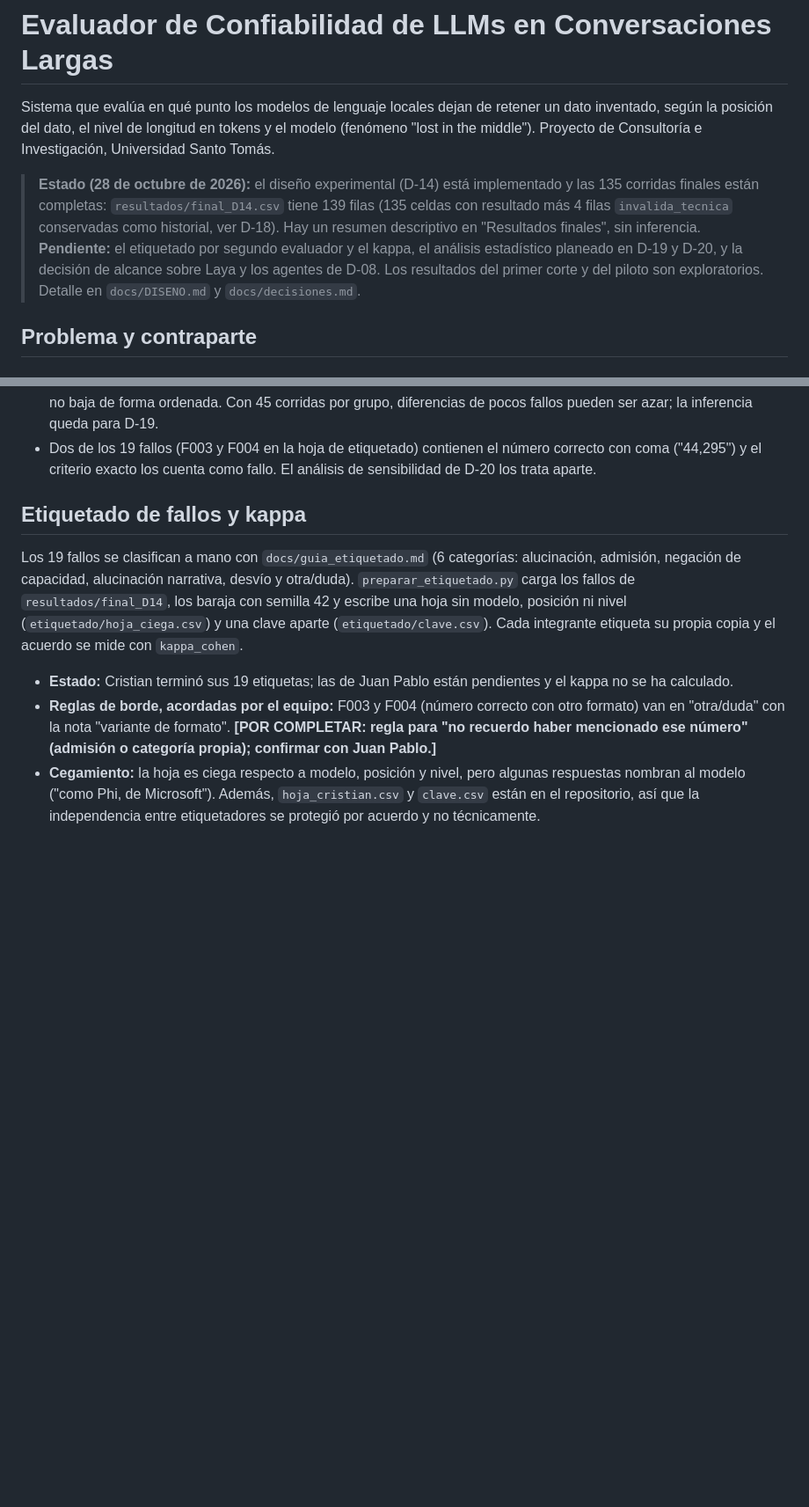
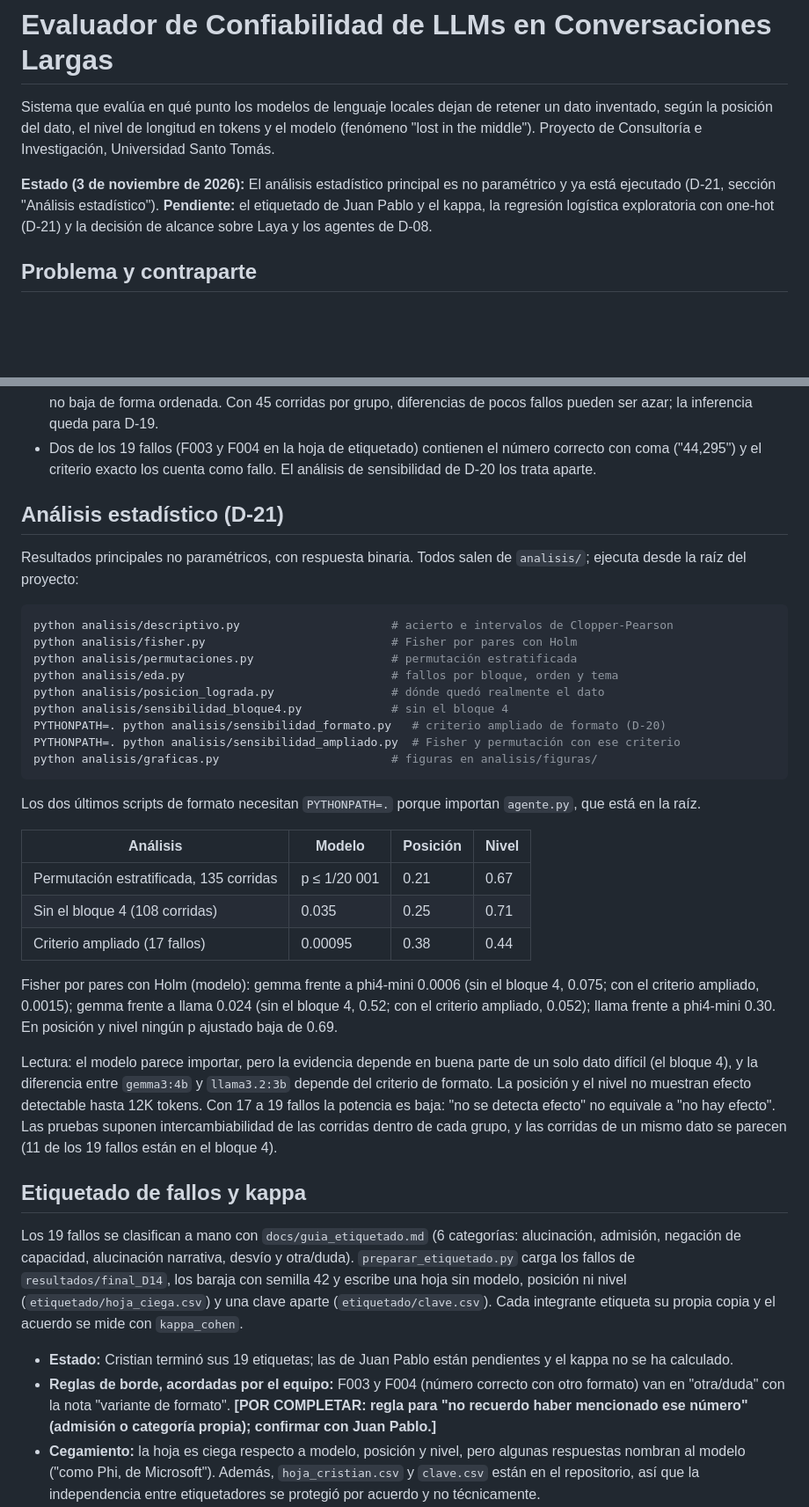
Before and after one commit to CristianVallejo0104/Consultoria, a Markdown page: README.md, 2 parts joined by grey strips. Shown at 88% size. GitHub-like rendering; blank space fills up the shorter version.

Commit message:
README: analisis estadistico, D-21, uso de IA y estructura

````diff
--- a/README.md
+++ b/README.md
@@ -2,7 +2,8 @@
 
 Sistema que evalúa en qué punto los modelos de lenguaje locales dejan de retener un dato inventado, según la posición del dato, el nivel de longitud en tokens y el modelo (fenómeno "lost in the middle"). Proyecto de Consultoría e Investigación, Universidad Santo Tomás.
 
-> **Estado (28 de octubre de 2026):** el diseño experimental (D-14) está implementado y las 135 corridas finales están completas: `resultados/final_D14.csv` tiene 139 filas (135 celdas con resultado más 4 filas `invalida_tecnica` conservadas como historial, ver D-18). Hay un resumen descriptivo en "Resultados finales", sin inferencia. **Pendiente:** el etiquetado por segundo evaluador y el kappa, el análisis estadístico planeado en D-19 y D-20, y la decisión de alcance sobre Laya y los agentes de D-08. Los resultados del primer corte y del piloto son exploratorios. Detalle en `docs/DISENO.md` y `docs/decisiones.md`.
+**Estado (3 de noviembre de 2026):**
+El análisis estadístico principal es no paramétrico y ya está ejecutado (D-21, sección "Análisis estadístico"). **Pendiente:** el etiquetado de Juan Pablo y el kappa, la regresión logística exploratoria con one-hot (D-21) y la decisión de alcance sobre Laya y los agentes de D-08.
 
 ## Problema y contraparte
 
@@ -144,6 +145,35 @@ Observaciones, con cautela:
 - Solo 13 de las 27 celdas tienen algún fallo.
 - En estos conteos no se ve el patrón clásico de "lost in the middle": la posición mitad tiene el mayor acierto y el nivel no baja de forma ordenada. Con 45 corridas por grupo, diferencias de pocos fallos pueden ser azar; la inferencia queda para D-19.
 - Dos de los 19 fallos (F003 y F004 en la hoja de etiquetado) contienen el número correcto con coma ("44,295") y el criterio exacto los cuenta como fallo. El análisis de sensibilidad de D-20 los trata aparte.
+
+## Análisis estadístico (D-21)
+
+Resultados principales no paramétricos, con respuesta binaria. Todos salen de `analisis/`; ejecuta desde la raíz del proyecto:
+
+```bash
+python analisis/descriptivo.py                      # acierto e intervalos de Clopper-Pearson
+python analisis/fisher.py                           # Fisher por pares con Holm
+python analisis/permutaciones.py                    # permutación estratificada
+python analisis/eda.py                              # fallos por bloque, orden y tema
+python analisis/posicion_lograda.py                 # dónde quedó realmente el dato
+python analisis/sensibilidad_bloque4.py             # sin el bloque 4
+PYTHONPATH=. python analisis/sensibilidad_formato.py   # criterio ampliado de formato (D-20)
+PYTHONPATH=. python analisis/sensibilidad_ampliado.py  # Fisher y permutación con ese criterio
+python analisis/graficas.py                         # figuras en analisis/figuras/
+```
+
+Los dos últimos scripts de formato necesitan `PYTHONPATH=.` porque importan `agente.py`, que está en la raíz.
+
+| Análisis | Modelo | Posición | Nivel |
+|---|---|---|---|
+| Permutación estratificada, 135 corridas | p ≤ 1/20 001 | 0.21 | 0.67 |
+| Sin el bloque 4 (108 corridas) | 0.035 | 0.25 | 0.71 |
+| Criterio ampliado (17 fallos) | 0.00095 | 0.38 | 0.44 |
+
+Fisher por pares con Holm (modelo): gemma frente a phi4-mini 0.0006 (sin el bloque 4, 0.075; con el criterio ampliado, 0.0015); gemma frente a llama 0.024 (sin el bloque 4, 0.52; con el criterio ampliado, 0.052); llama frente a phi4-mini 0.30. En posición y nivel ningún p ajustado baja de 0.69.
+
+Lectura: el modelo parece importar, pero la evidencia depende en buena parte de un solo dato difícil (el bloque 4), y la diferencia entre `gemma3:4b` y `llama3.2:3b` depende del criterio de formato. La posición y el nivel no muestran efecto detectable hasta 12K tokens. Con 17 a 19 fallos la potencia es baja: "no se detecta efecto" no equivale a "no hay efecto". Las pruebas suponen intercambiabilidad de las corridas dentro de cada grupo, y las corridas de un mismo dato se parecen (11 de los 19 fallos están en el bloque 4).
+
 
 ## Etiquetado de fallos y kappa
 
````
Also changed, not shown: other parts of README.md (+42 -28 lines).
